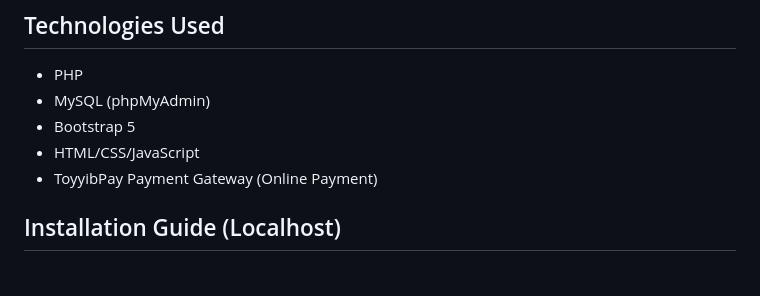
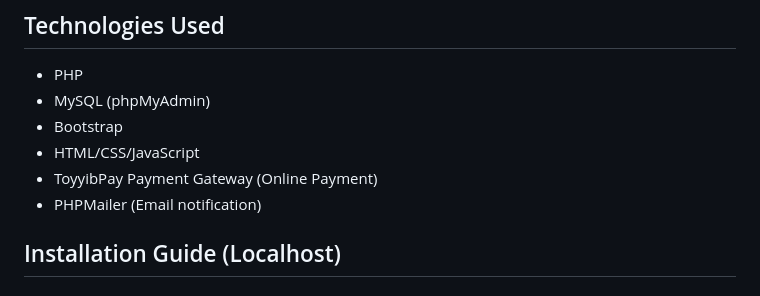
Before and after one commit to ohxinyao/booknestonlinebookstoresystem, a Markdown page: README.md, the part around the change. GitHub-like rendering.

```diff
--- a/README.md
+++ b/README.md
@@ -12,9 +12,10 @@ https://booknestonlinebookstore.infinityfreeapp.com/finalproject/booknestonlineb
 ## Technologies Used
 - PHP
 - MySQL (phpMyAdmin)
-- Bootstrap 5
+- Bootstrap
 - HTML/CSS/JavaScript
 - ToyyibPay Payment Gateway (Online Payment)
+- PHPMailer (Email notification)
 
 ## Installation Guide (Localhost)
 
```
